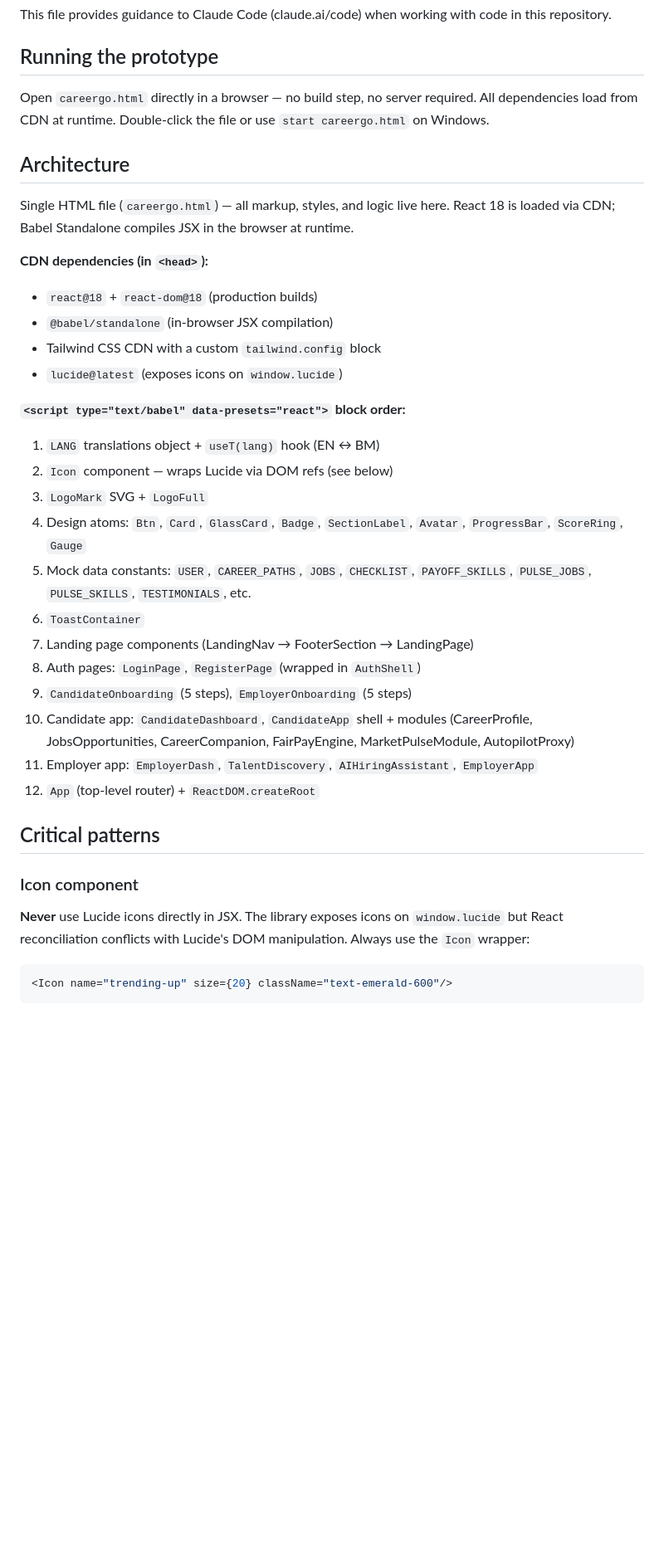
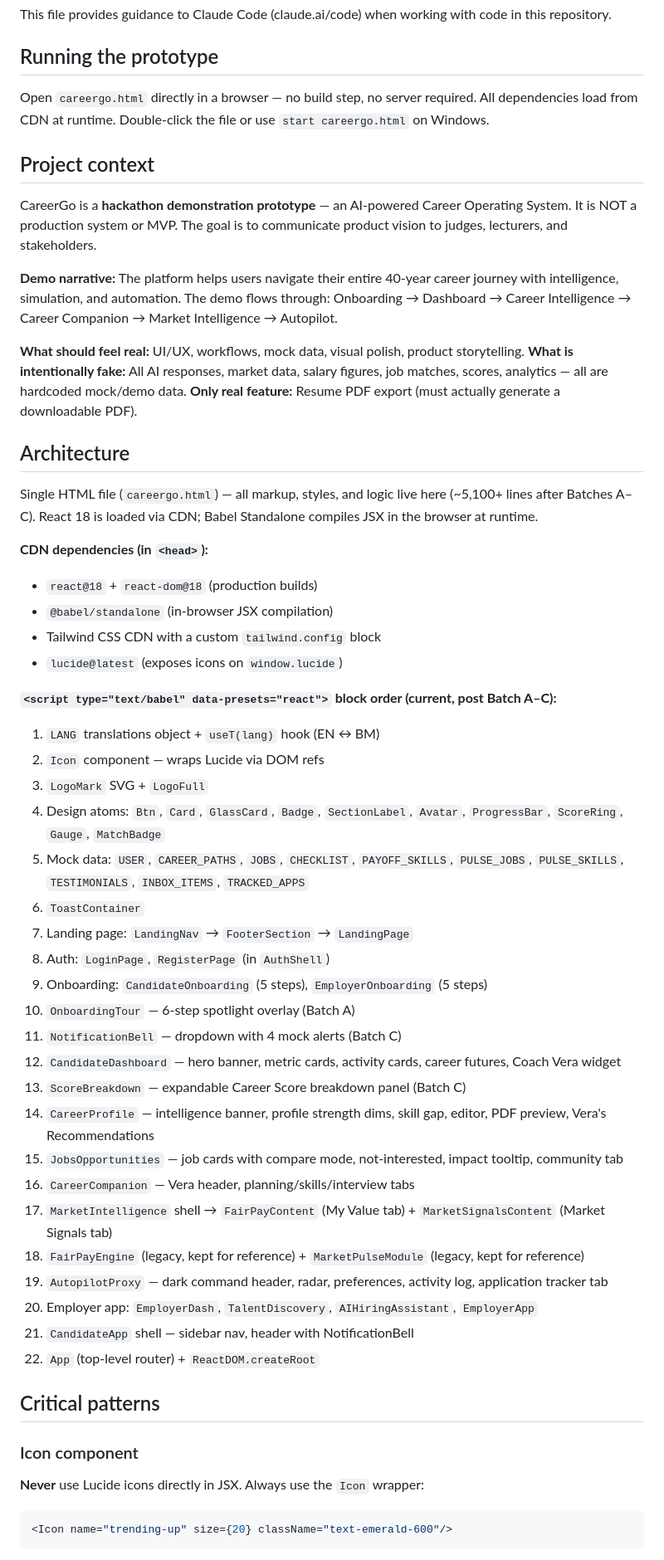
Before and after one commit to Lai-1234/careergo, a Markdown page: CLAUDE.md, the part around one of its changes. Shown at 83% size. GitHub-like rendering; blank space fills up the shorter version.

````diff
--- a/CLAUDE.md
+++ b/CLAUDE.md
@@ -6,9 +6,19 @@ This file provides guidance to Claude Code (claude.ai/code) when working with co
 
 Open `careergo.html` directly in a browser — no build step, no server required. All dependencies load from CDN at runtime. Double-click the file or use `start careergo.html` on Windows.
 
+## Project context
+
+CareerGo is a **hackathon demonstration prototype** — an AI-powered Career Operating System. It is NOT a production system or MVP. The goal is to communicate product vision to judges, lecturers, and stakeholders.
+
+**Demo narrative:** The platform helps users navigate their entire 40-year career journey with intelligence, simulation, and automation. The demo flows through: Onboarding → Dashboard → Career Intelligence → Career Companion → Market Intelligence → Autopilot.
+
+**What should feel real:** UI/UX, workflows, mock data, visual polish, product storytelling.
+**What is intentionally fake:** All AI responses, market data, salary figures, job matches, scores, analytics — all are hardcoded mock/demo data.
+**Only real feature:** Resume PDF export (must actually generate a downloadable PDF).
+
 ## Architecture
 
-Single HTML file (`careergo.html`) — all markup, styles, and logic live here. React 18 is loaded via CDN; Babel Standalone compiles JSX in the browser at runtime.
+Single HTML file (`careergo.html`) — all markup, styles, and logic live here (~5,100+ lines after Batches A–C). React 18 is loaded via CDN; Babel Standalone compiles JSX in the browser at runtime.
 
 **CDN dependencies (in `<head>`):**
 - `react@18` + `react-dom@18` (production builds)
@@ -16,25 +26,34 @@ Single HTML file (`careergo.html`) — all markup, styles, and logic live here.
 - Tailwind CSS CDN with a custom `tailwind.config` block
 - `lucide@latest` (exposes icons on `window.lucide`)
 
-**`<script type="text/babel" data-presets="react">` block order:**
+**`<script type="text/babel" data-presets="react">` block order (current, post Batch A–C):**
 1. `LANG` translations object + `useT(lang)` hook (EN ↔ BM)
-2. `Icon` component — wraps Lucide via DOM refs (see below)
+2. `Icon` component — wraps Lucide via DOM refs
 3. `LogoMark` SVG + `LogoFull`
-4. Design atoms: `Btn`, `Card`, `GlassCard`, `Badge`, `SectionLabel`, `Avatar`, `ProgressBar`, `ScoreRing`, `Gauge`
-5. Mock data constants: `USER`, `CAREER_PATHS`, `JOBS`, `CHECKLIST`, `PAYOFF_SKILLS`, `PULSE_JOBS`, `PULSE_SKILLS`, `TESTIMONIALS`, etc.
+4. Design atoms: `Btn`, `Card`, `GlassCard`, `Badge`, `SectionLabel`, `Avatar`, `ProgressBar`, `ScoreRing`, `Gauge`, `MatchBadge`
+5. Mock data: `USER`, `CAREER_PATHS`, `JOBS`, `CHECKLIST`, `PAYOFF_SKILLS`, `PULSE_JOBS`, `PULSE_SKILLS`, `TESTIMONIALS`, `INBOX_ITEMS`, `TRACKED_APPS`
 6. `ToastContainer`
-7. Landing page components (LandingNav → FooterSection → LandingPage)
-8. Auth pages: `LoginPage`, `RegisterPage` (wrapped in `AuthShell`)
-9. `CandidateOnboarding` (5 steps), `EmployerOnboarding` (5 steps)
-10. Candidate app: `CandidateDashboard`, `CandidateApp` shell + modules (CareerProfile, JobsOpportunities, CareerCompanion, FairPayEngine, MarketPulseModule, AutopilotProxy)
-11. Employer app: `EmployerDash`, `TalentDiscovery`, `AIHiringAssistant`, `EmployerApp`
-12. `App` (top-level router) + `ReactDOM.createRoot`
+7. Landing page: `LandingNav` → `FooterSection` → `LandingPage`
+8. Auth: `LoginPage`, `RegisterPage` (in `AuthShell`)
+9. Onboarding: `CandidateOnboarding` (5 steps), `EmployerOnboarding` (5 steps)
+10. `OnboardingTour` — 6-step spotlight overlay (Batch A)
+11. `NotificationBell` — dropdown with 4 mock alerts (Batch C)
+12. `CandidateDashboard` — hero banner, metric cards, activity cards, career futures, Coach Vera widget
+13. `ScoreBreakdown` — expandable Career Score breakdown panel (Batch C)
+14. `CareerProfile` — intelligence banner, profile strength dims, skill gap, editor, PDF preview, Vera's Recommendations
+15. `JobsOpportunities` — job cards with compare mode, not-interested, impact tooltip, community tab
+16. `CareerCompanion` — Vera header, planning/skills/interview tabs
+17. `MarketIntelligence` shell → `FairPayContent` (My Value tab) + `MarketSignalsContent` (Market Signals tab)
+18. `FairPayEngine` (legacy, kept for reference) + `MarketPulseModule` (legacy, kept for reference)
+19. `AutopilotProxy` — dark command header, radar, preferences, activity log, application tracker tab
+20. Employer app: `EmployerDash`, `TalentDiscovery`, `AIHiringAssistant`, `EmployerApp`
+21. `CandidateApp` shell — sidebar nav, header with NotificationBell
+22. `App` (top-level router) + `ReactDOM.createRoot`
 
 ## Critical patterns
 
 ### Icon component
-**Never** use Lucide icons directly in JSX. The library exposes icons on `window.lucide` but React reconciliation conflicts with Lucide's DOM manipulation. Always use the `Icon` wrapper:
-
+**Never** use Lucide icons directly in JSX. Always use the `Icon` wrapper:
 ```jsx
 <Icon name="trending-up" size={20} className="text-emerald-600"/>
 ```
````
Also changed, not shown: other parts of CLAUDE.md (+102 -31 lines).
